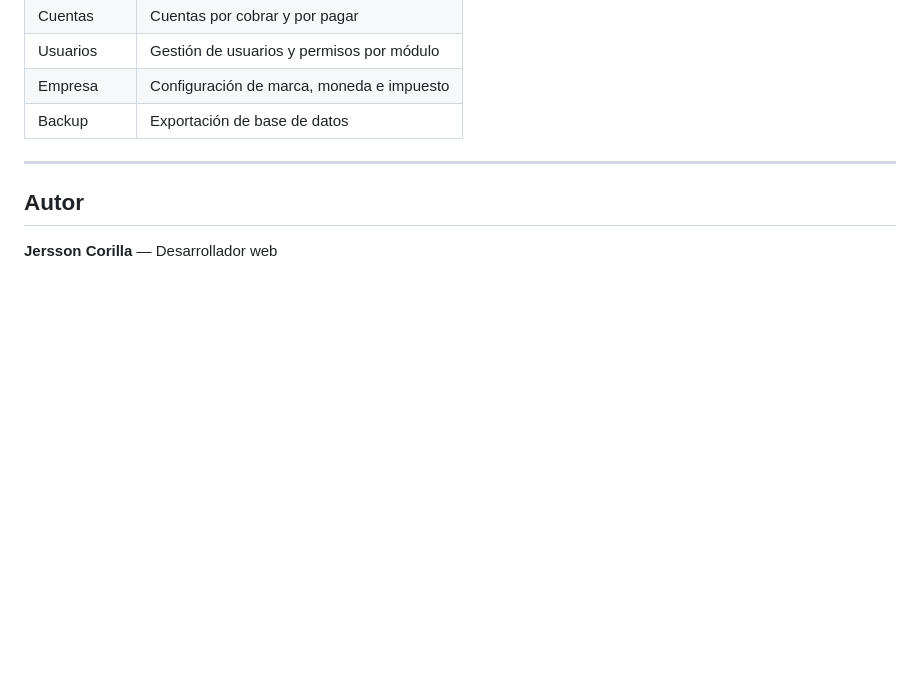
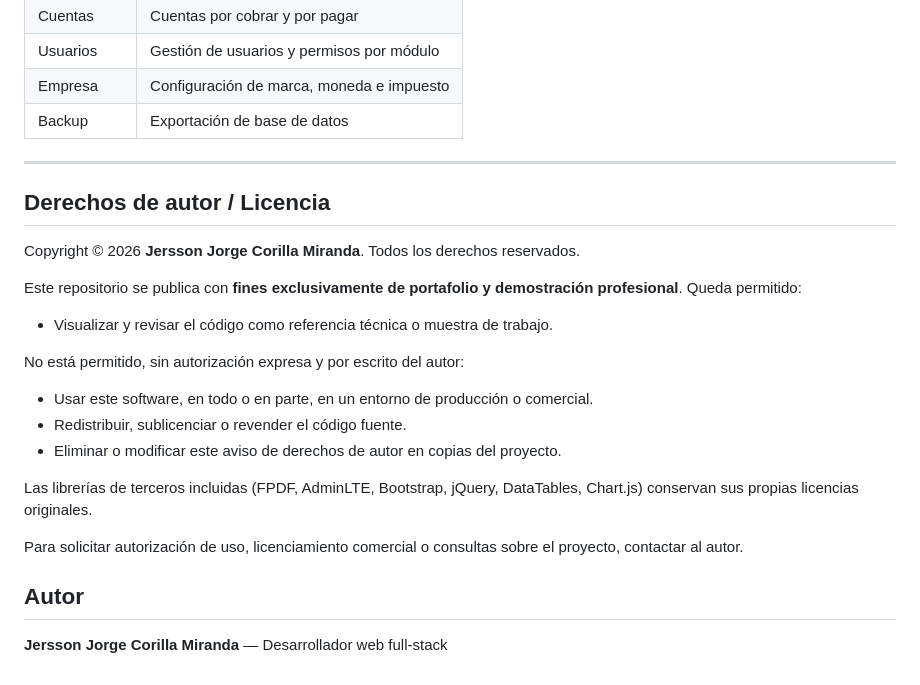
Before and after one commit to jersson14/Sis_Inventario, a Markdown page: README.md, the part around one of its changes. Rendered like a GitHub page; blank space fills up the shorter version.

```diff
--- a/README.md
+++ b/README.md
@@ -118,6 +182,24 @@ El script SQL **no se incluye en el repositorio** por seguridad. Solicitarlo al
 
 ---
 
+## Derechos de autor / Licencia
+
+Copyright © 2026 **Jersson Jorge Corilla Miranda**. Todos los derechos reservados.
+
+Este repositorio se publica con **fines exclusivamente de portafolio y demostración profesional**. Queda permitido:
+
+- Visualizar y revisar el código como referencia técnica o muestra de trabajo.
+
+No está permitido, sin autorización expresa y por escrito del autor:
+
+- Usar este software, en todo o en parte, en un entorno de producción o comercial.
+- Redistribuir, sublicenciar o revender el código fuente.
+- Eliminar o modificar este aviso de derechos de autor en copias del proyecto.
+
+Las librerías de terceros incluidas (FPDF, AdminLTE, Bootstrap, jQuery, DataTables, Chart.js) conservan sus propias licencias originales.
+
+Para solicitar autorización de uso, licenciamiento comercial o consultas sobre el proyecto, contactar al autor.
+
 ## Autor
 
-**Jersson Corilla** — Desarrollador web
+**Jersson Jorge Corilla Miranda** — Desarrollador web full-stack
```
Also changed, not shown: other parts of README.md (+78 -14 lines).
